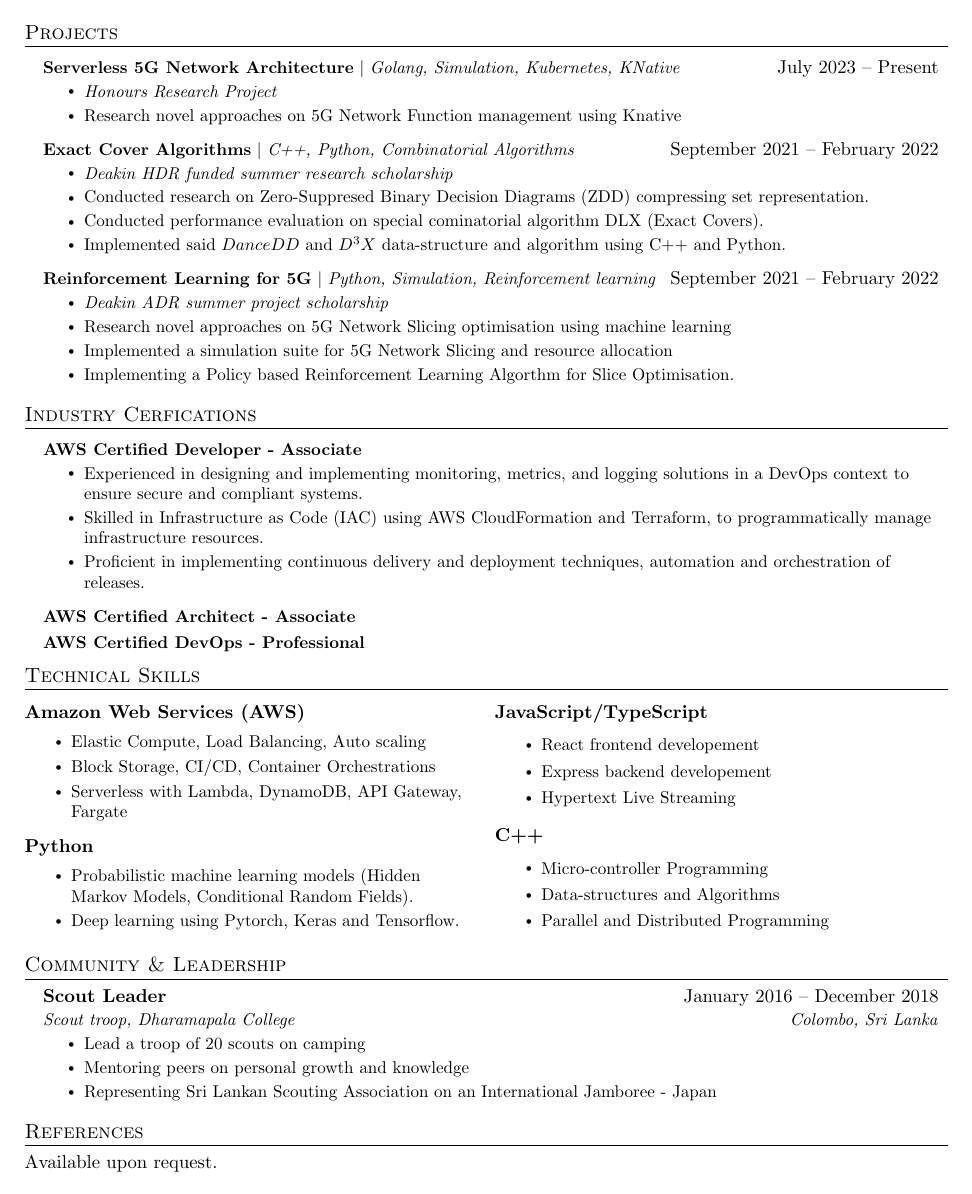
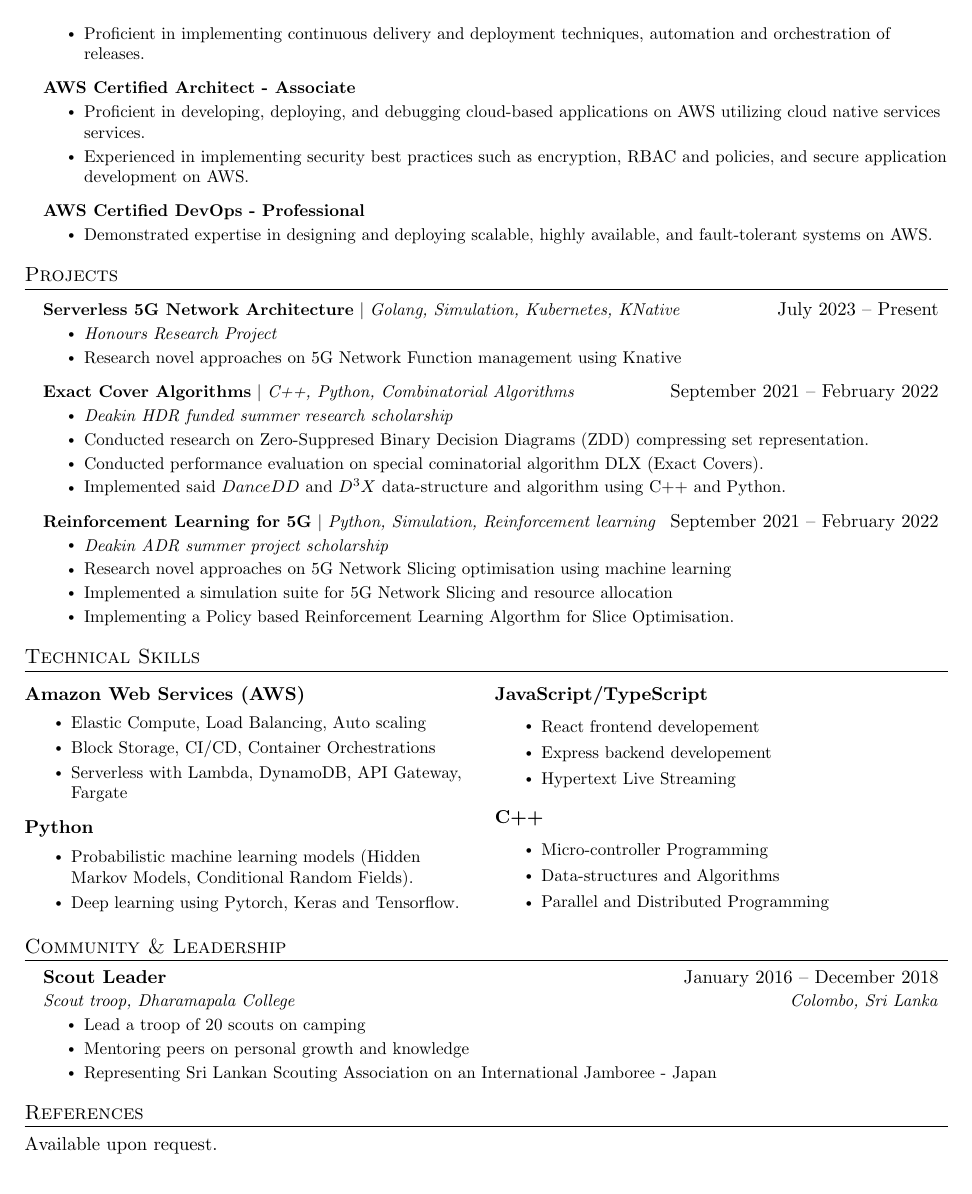
Before and after one commit to dknathalage/resume, a LaTeX paper (resume.tex, which reads 7_certification.tex): page 2 of 2. Compiled offline with pdfLaTeX.

```diff
--- a/7_certification.tex
+++ b/7_certification.tex
@@ -1,4 +1,5 @@
-\section{Industry Cerfications}
+\section{Certifications}
+
 \resumeSubHeadingListStart
 
   \resumeProjectHeading{\textbf{AWS Certified Developer - Associate}}{}
@@ -11,9 +12,16 @@
 
   \resumeProjectHeading
   {\textbf{AWS Certified Architect - Associate}}{}
+  \resumeItemListStart
+    \resumeItem{Proficient in developing, deploying, and debugging cloud-based applications on AWS utilizing cloud native services services.}
+    \resumeItem{Experienced in implementing security best practices such as encryption, RBAC and policies, and secure application development on AWS.}
+  \resumeItemListEnd
 
   \resumeProjectHeading
   {\textbf{AWS Certified DevOps - Professional}}{}
+  \resumeItemListStart
+    \resumeItem{Demonstrated expertise in designing and deploying scalable, highly available, and fault-tolerant systems on AWS.}
+  \resumeItemListEnd
 
 
 \resumeSubHeadingListEnd
```
Also changed, not shown: 1_title.tex (+2 -2 lines), 2_summary.tex (+1 -1 lines), resume.tex (+1 -1 lines), resume.pdf. Lines whose indentation alone changed are shown as unchanged.
